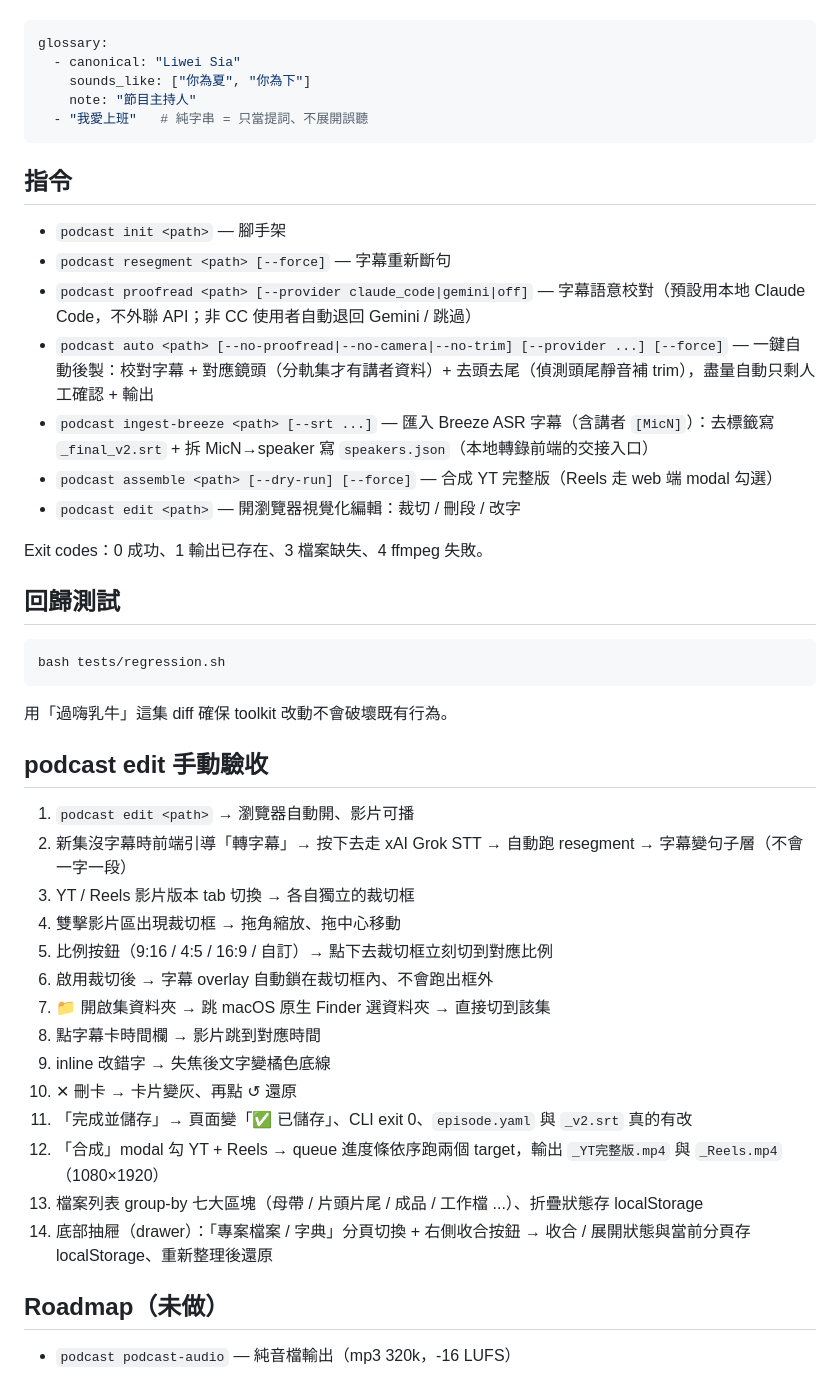
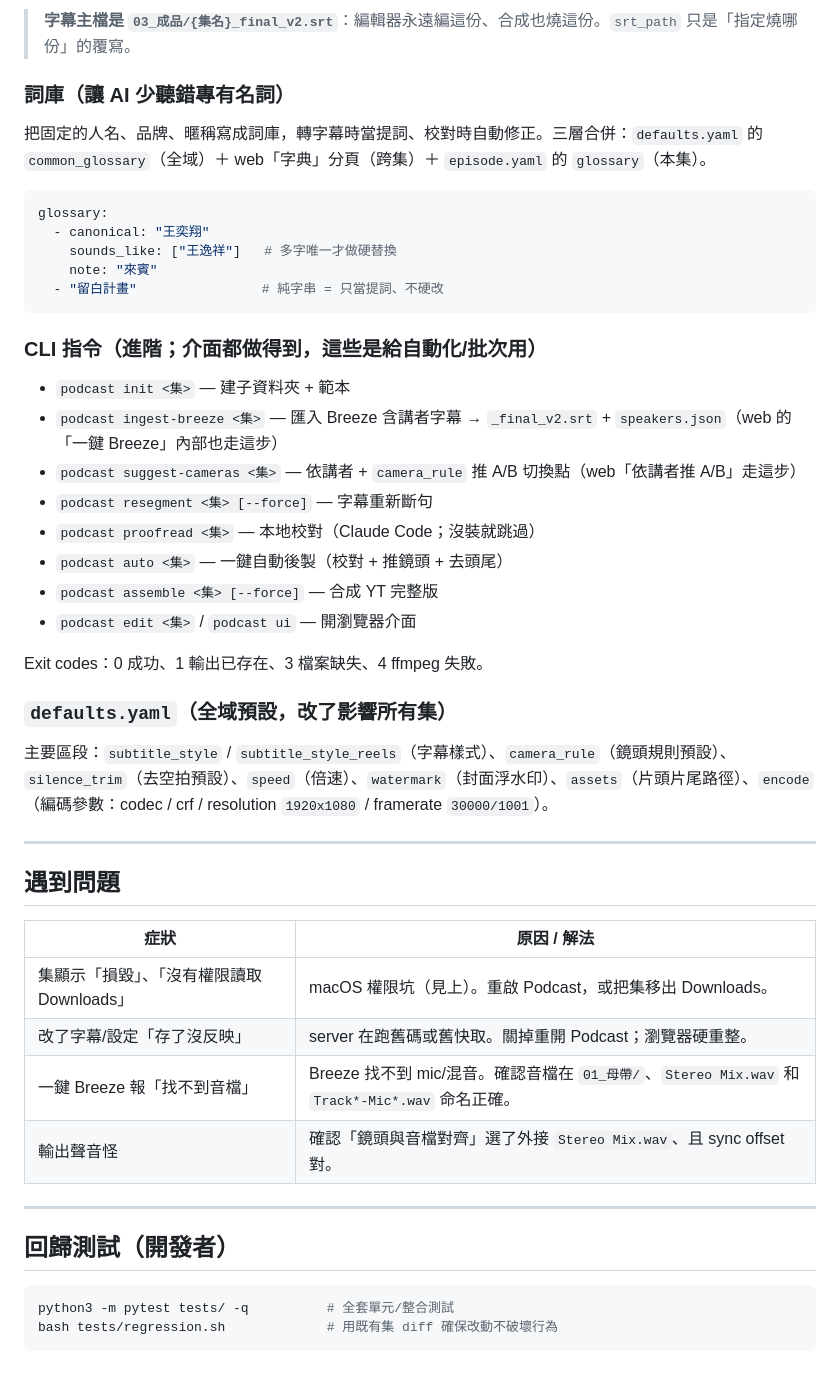
Before and after one commit to Liiiiwei/podcast-toolkit, a Markdown page: README.md, the part around one of its changes. Drawn GitHub-style.

````diff
--- a/README.md
+++ b/README.md
@@ -126,49 +194,50 @@ podcast assemble "$HOME/Downloads/20260601 新集名"
+> **字幕主檔是 `03_成品/{集名}_final_v2.srt`**：編輯器永遠編這份、合成也燒這份。`srt_path` 只是「指定燒哪份」的覆寫。
+
+### 詞庫（讓 AI 少聽錯專有名詞）
+
+把固定的人名、品牌、暱稱寫成詞庫，轉字幕時當提詞、校對時自動修正。三層合併：`defaults.yaml` 的 `common_glossary`（全域）＋ web「字典」分頁（跨集）＋ `episode.yaml` 的 `glossary`（本集）。
 
 ```yaml
 glossary:
-  - canonical: "Liwei Sia"
-    sounds_like: ["你為夏", "你為下"]
-    note: "節目主持人"
-  - "我愛上班"   # 純字串 = 只當提詞、不展開誤聽
+  - canonical: "王奕翔"
+    sounds_like: ["王逸祥"]   # 多字唯一才做硬替換
+    note: "來賓"
+  - "留白計畫"                # 純字串 = 只當提詞、不硬改
 ```
 
-## 指令
+### CLI 指令（進階；介面都做得到，這些是給自動化/批次用）
 
-- `podcast init <path>` — 腳手架
-- `podcast resegment <path> [--force]` — 字幕重新斷句
-- `podcast proofread <path> [--provider claude_code|gemini|off]` — 字幕語意校對（預設用本地 Claude Code，不外聯 API；非 CC 使用者自動退回 Gemini / 跳過）
-- `podcast auto <path> [--no-proofread|--no-camera|--no-trim] [--provider ...] [--force]` — 一鍵自動後製：校對字幕 + 對應鏡頭（分軌集才有講者資料）+ 去頭去尾（偵測頭尾靜音補 trim），盡量自動只剩人工確認 + 輸出
-- `podcast ingest-breeze <path> [--srt ...]` — 匯入 Breeze ASR 字幕（含講者 `[MicN]`）：去標籤寫 `_final_v2.srt` + 拆 MicN→speaker 寫 `speakers.json`（本地轉錄前端的交接入口）
-- `podcast assemble <path> [--dry-run] [--force]` — 合成 YT 完整版（Reels 走 web 端 modal 勾選）
-- `podcast edit <path>` — 開瀏覽器視覺化編輯：裁切 / 刪段 / 改字
+- `podcast init <集>` — 建子資料夾 + 範本
+- `podcast ingest-breeze <集>` — 匯入 Breeze 含講者字幕 → `_final_v2.srt` + `speakers.json`（web 的「一鍵 Breeze」內部也走這步）
+- `podcast suggest-cameras <集>` — 依講者 + `camera_rule` 推 A/B 切換點（web「依講者推 A/B」走這步）
+- `podcast resegment <集> [--force]` — 字幕重新斷句
+- `podcast proofread <集>` — 本地校對（Claude Code；沒裝就跳過）
+- `podcast auto <集>` — 一鍵自動後製（校對 + 推鏡頭 + 去頭尾）
+- `podcast assemble <集> [--force]` — 合成 YT 完整版
+- `podcast edit <集>` / `podcast ui` — 開瀏覽器介面
 
 Exit codes：0 成功、1 輸出已存在、3 檔案缺失、4 ffmpeg 失敗。
 
-## 回歸測試
+### `defaults.yaml`（全域預設，改了影響所有集）
+
+主要區段：`subtitle_style` / `subtitle_style_reels`（字幕樣式）、`camera_rule`（鏡頭規則預設）、`silence_trim`（去空拍預設）、`speed`（倍速）、`watermark`（封面浮水印）、`assets`（片頭片尾路徑）、`encode`（編碼參數：codec / crf / resolution `1920x1080` / framerate `30000/1001`）。
+
+---
+
+## 遇到問題
+
+| 症狀 | 原因 / 解法 |
+|---|---|
+| 集顯示「損毀」、「沒有權限讀取 Downloads」 | macOS 權限坑（見上）。重啟 Podcast，或把集移出 Downloads。 |
+| 改了字幕/設定「存了沒反映」 | server 在跑舊碼或舊快取。關掉重開 Podcast；瀏覽器硬重整。 |
+| 一鍵 Breeze 報「找不到音檔」 | Breeze 找不到 mic/混音。確認音檔在 `01_母帶/`、`Stereo Mix.wav` 和 `Track*-Mic*.wav` 命名正確。 |
+| 輸出聲音怪 | 確認「鏡頭與音檔對齊」選了外接 `Stereo Mix.wav`、且 sync offset 對。 |
+
+---
+
+## 回歸測試（開發者）
 
 ```bash
-bash tests/regression.sh
+python3 -m pytest tests/ -q          # 全套單元/整合測試
+bash tests/regression.sh             # 用既有集 diff 確保改動不破壞行為
 ```
-
-用「過嗨乳牛」這集 diff 確保 toolkit 改動不會破壞既有行為。
-
-## podcast edit 手動驗收
-
-1. `podcast edit <path>` → 瀏覽器自動開、影片可播
-2. 新集沒字幕時前端引導「轉字幕」→ 按下去走 xAI Grok STT → 自動跑 resegment → 字幕變句子層（不會一字一段）
-3. YT / Reels 影片版本 tab 切換 → 各自獨立的裁切框
-4. 雙擊影片區出現裁切框 → 拖角縮放、拖中心移動
-5. 比例按鈕（9:16 / 4:5 / 16:9 / 自訂）→ 點下去裁切框立刻切到對應比例
-6. 啟用裁切後 → 字幕 overlay 自動鎖在裁切框內、不會跑出框外
-7. 📁 開啟集資料夾 → 跳 macOS 原生 Finder 選資料夾 → 直接切到該集
-8. 點字幕卡時間欄 → 影片跳到對應時間
-9. inline 改錯字 → 失焦後文字變橘色底線
-10. ✕ 刪卡 → 卡片變灰、再點 ↺ 還原
-11. 「完成並儲存」→ 頁面變「✅ 已儲存」、CLI exit 0、`episode.yaml` 與 `_v2.srt` 真的有改
-12. 「合成」modal 勾 YT + Reels → queue 進度條依序跑兩個 target，輸出 `_YT完整版.mp4` 與 `_Reels.mp4`（1080×1920）
-13. 檔案列表 group-by 七大區塊（母帶 / 片頭片尾 / 成品 / 工作檔 ...）、折疊狀態存 localStorage
-14. 底部抽屜（drawer）：「專案檔案 / 字典」分頁切換 + 右側收合按鈕 → 收合 / 展開狀態與當前分頁存 localStorage、重新整理後還原
-
-## Roadmap（未做）
-
-- `podcast podcast-audio` — 純音檔輸出（mp3 320k，-16 LUFS）
````
Also changed, not shown: other parts of README.md (+153 -85 lines).
